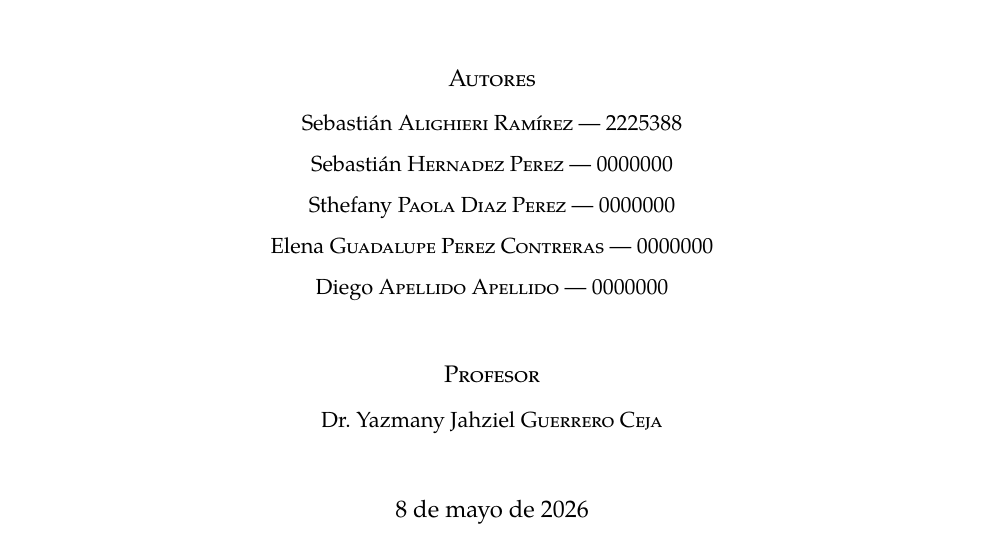
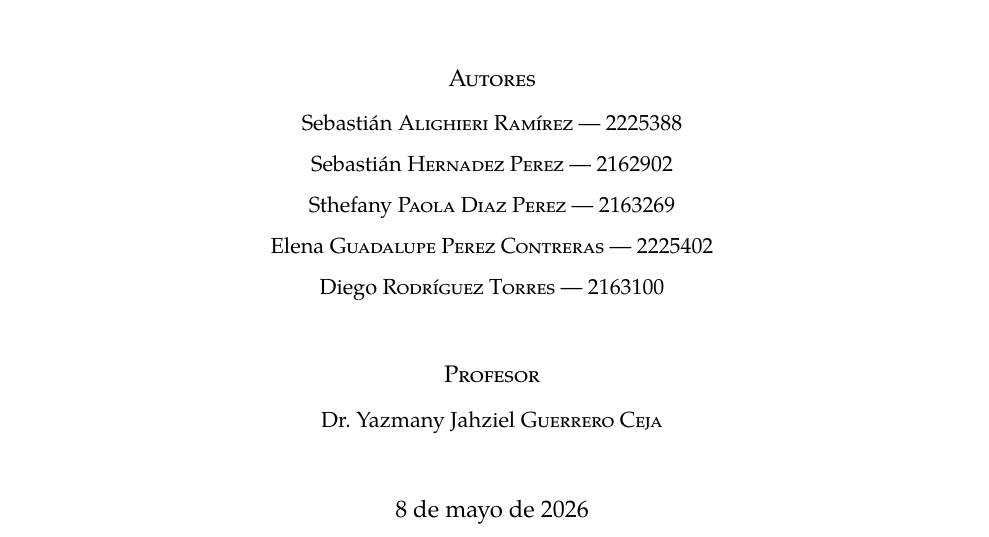
Before and after one commit to sar-05/pia-automatas, a LaTeX document (docs/sections/titlepage.tex): part of the page, cut so that both start at the same text. Compiled offline with XeLaTeX.

Commit message:
docs: add all names and ids to title page

```diff
--- a/docs/sections/titlepage.tex
+++ b/docs/sections/titlepage.tex
@@ -12,10 +12,10 @@
         \vfill
         {\large \textsc{Autores}}\\[6pt]
         Sebastián \textsc{Alighieri Ramírez} --- 2225388\\[4pt]
-        Sebastián \textsc{Hernadez Perez} --- 0000000\\[4pt]
-        Sthefany \textsc{Paola Diaz Perez} --- 0000000\\[4pt]
-        Elena \textsc{Guadalupe Perez Contreras} --- 0000000\\[4pt]
-        Diego \textsc{Apellido Apellido} --- 0000000\\[6pt]
+        Sebastián \textsc{Hernadez Perez} --- 2162902\\[4pt]
+        Sthefany \textsc{Paola Diaz Perez} --- 2163269\\[4pt]
+        Elena \textsc{Guadalupe Perez Contreras} --- 2225402\\[4pt]
+        Diego \textsc{Rodríguez Torres} --- 2163100\\[6pt]
         \vspace{2em}
         {\large \textsc{Profesor}}\\[6pt]
         Dr.~Yazmany Jahziel \textsc{Guerrero Ceja}\\[6pt]
```
